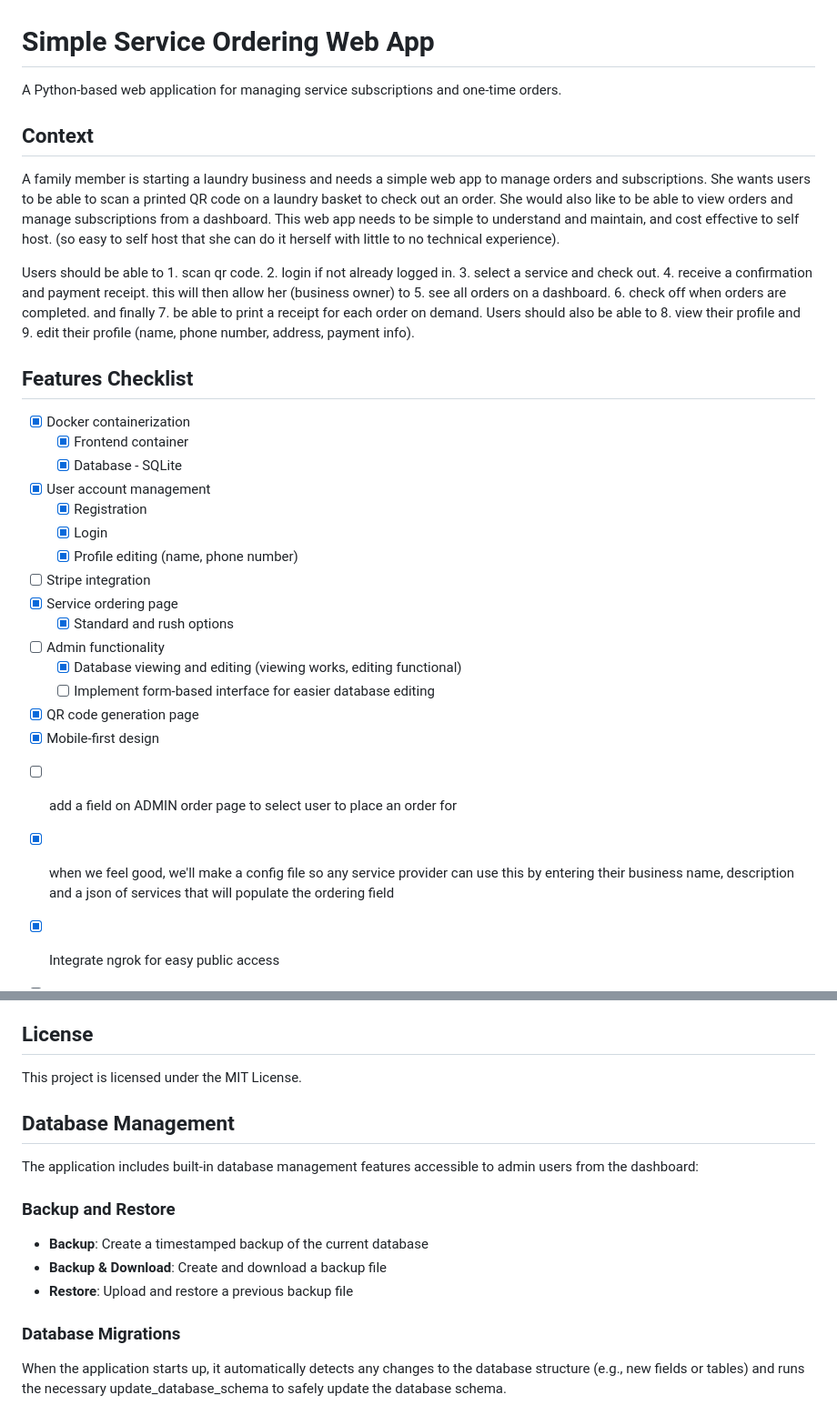
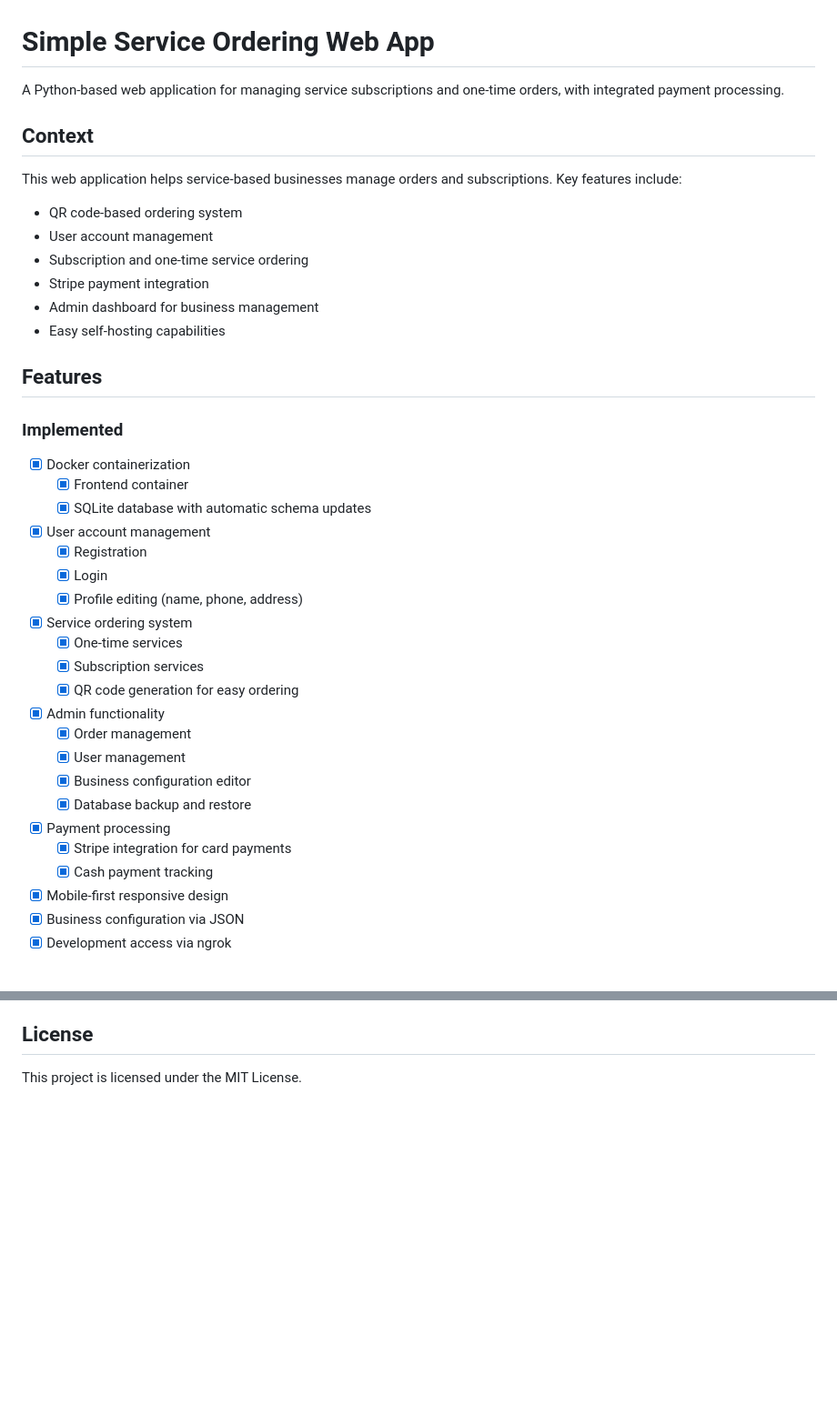
Before and after one commit to Hotschmoe/strongs-simple-services, a Markdown page: README.md, 2 parts joined by grey strips. Shown: that part at 91% size. Rendered like a GitHub page; blank space fills up the shorter version.

```diff
--- a/README.md
+++ b/README.md
@@ -1,36 +1,40 @@
 # Simple Service Ordering Web App
 
-A Python-based web application for managing service subscriptions and one-time orders.
+A Python-based web application for managing service subscriptions and one-time orders, with integrated payment processing.
 
 ## Context
 
-A family member is starting a laundry business and needs a simple web app to manage orders and subscriptions. She wants users to be able to scan a printed QR code on a laundry basket to check out an order. She would also like to be able to view orders and manage subscriptions from a dashboard. This web app needs to be simple to understand and maintain, and cost effective to self host. (so easy to self host that she can do it herself with little to no technical experience).
+This web application helps service-based businesses manage orders and subscriptions. Key features include:
+- QR code-based ordering system
+- User account management
+- Subscription and one-time service ordering
+- Stripe payment integration
+- Admin dashboard for business management
+- Easy self-hosting capabilities
 
-Users should be able to 1. scan qr code. 2. login if not already logged in. 3. select a service and check out. 4. receive a confirmation and payment receipt. this will then allow her (business owner) to 5. see all orders on a dashboard. 6. check off when orders are completed. and finally 7. be able to print a receipt for each order on demand. Users should also be able to 8. view their profile and 9. edit their profile (name, phone number, address, payment info).
+## Features
 
-## Features Checklist
-
+### Implemented
 - [x] Docker containerization
   - [x] Frontend container
-  - [x] Database - SQLite
+  - [x] SQLite database with automatic schema updates
 - [x] User account management
   - [x] Registration
   - [x] Login
-  - [x] Profile editing (name, phone number)
-- [ ] Stripe integration
-  <!-- - [ ] Subscription management -->
-- [x] Service ordering page
-  - [x] Standard and rush options
-  <!-- - [ ] Subscription status display -->
-- [ ] Admin functionality
-  - [x] Database viewing and editing (viewing works, editing functional)
-  - [ ] Implement form-based interface for easier database editing
-  <!-- - [ ] Stripe health monitoring -->
-  <!-- - [ ] Settings page -->
-- [x] QR code generation page
-- [x] Mobile-first design
-<!-- - [ ] Stripe activation check and error handling -->
-- [ ] add a field on ADMIN order page to select user to place an order for
-- [x] when we feel good, we'll make a config file so any service provider can use this by entering their business name, description and a json of services that will populate the ordering field
-- [x] Integrate ngrok for easy public access
+  - [x] Profile editing (name, phone, address)
+- [x] Service ordering system
+  - [x] One-time services
+  - [x] Subscription services
+  - [x] QR code generation for easy ordering
+- [x] Admin functionality
+  - [x] Order management
+  - [x] User management
+  - [x] Business configuration editor
+  - [x] Database backup and restore
+- [x] Payment processing
+  - [x] Stripe integration for card payments
+  - [x] Cash payment tracking
+- [x] Mobile-first responsive design
+- [x] Business configuration via JSON
+- [x] Development access via ngrok
 
@@ -151,15 +174,3 @@ Contributions are welcome! Please follow these steps:
 ## License
 
 This project is licensed under the MIT License.
-
-## Database Management
-
-The application includes built-in database management features accessible to admin users from the dashboard:
-
-### Backup and Restore
-- **Backup**: Create a timestamped backup of the current database
-- **Backup & Download**: Create and download a backup file
-- **Restore**: Upload and restore a previous backup file
-
-### Database Migrations
-When the application starts up, it automatically detects any changes to the database structure (e.g., new fields or tables) and runs the necessary update_database_schema to safely update the database schema.
```
Also changed, not shown: other parts of README.md (+113 -94 lines).
